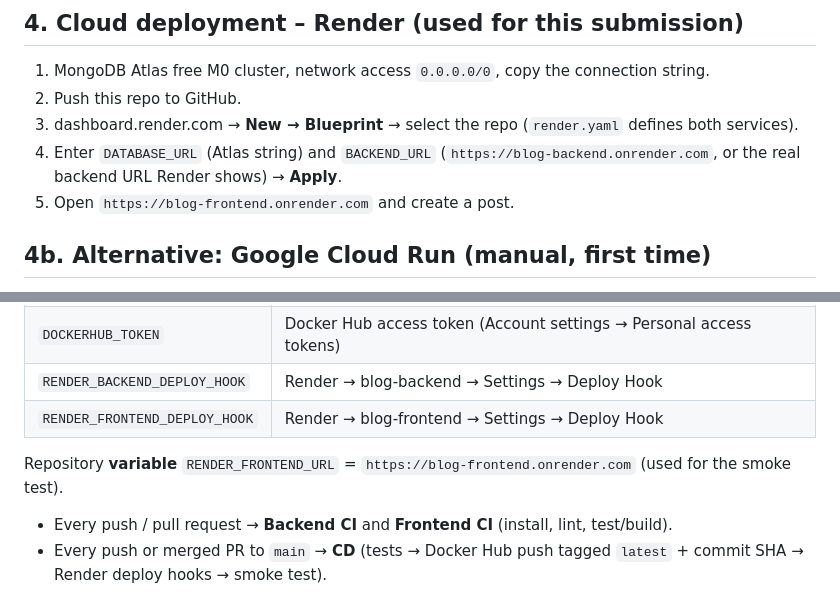
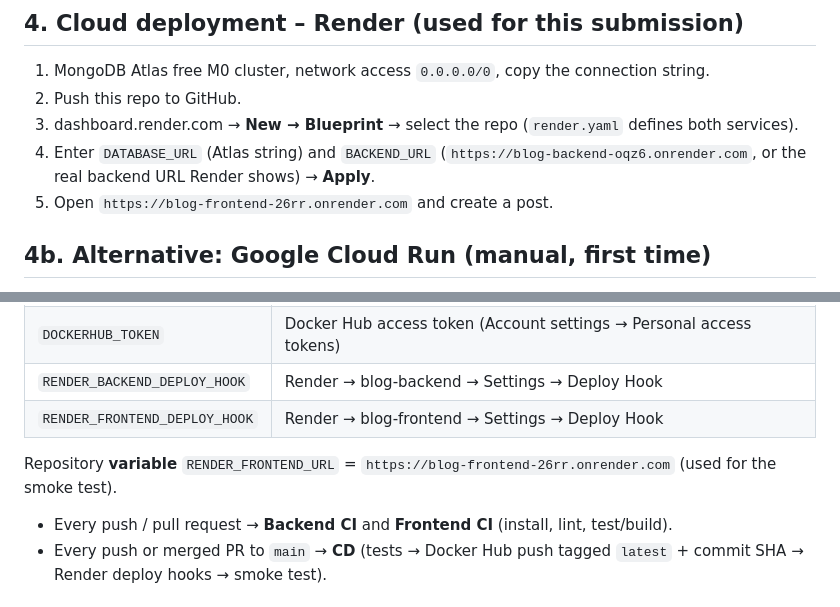
Before and after one commit to Aditya-18849/Blog-Application, a Markdown page: README.md, 2 parts joined by grey strips. GitHub-like rendering.

Commit message:
Add live Render URLs and deployment screenshot
Co-Authored-By: Claude Opus 5.5 <noreply@anthropic.com>

```diff
--- a/README.md
+++ b/README.md
@@ -75,8 +75,8 @@ Frontend http://localhost:3000 · Backend http://localhost:3001 · MongoDB local
 1. MongoDB Atlas free M0 cluster, network access `0.0.0.0/0`, copy the connection string.
 2. Push this repo to GitHub.
 3. dashboard.render.com → **New → Blueprint** → select the repo (`render.yaml` defines both services).
-4. Enter `DATABASE_URL` (Atlas string) and `BACKEND_URL` (`https://blog-backend.onrender.com`, or the real backend URL Render shows) → **Apply**.
-5. Open `https://blog-frontend.onrender.com` and create a post.
+4. Enter `DATABASE_URL` (Atlas string) and `BACKEND_URL` (`https://blog-backend-oqz6.onrender.com`, or the real backend URL Render shows) → **Apply**.
+5. Open `https://blog-frontend-26rr.onrender.com` and create a post.
 
 ## 4b. Alternative: Google Cloud Run (manual, first time)
 
@@ -112,7 +112,7 @@ Push the project to GitHub, then add **Settings → Secrets and variables → Ac
 | `RENDER_BACKEND_DEPLOY_HOOK` | Render → blog-backend → Settings → Deploy Hook |
 | `RENDER_FRONTEND_DEPLOY_HOOK` | Render → blog-frontend → Settings → Deploy Hook |
 
-Repository **variable** `RENDER_FRONTEND_URL` = `https://blog-frontend.onrender.com` (used for the smoke test).
+Repository **variable** `RENDER_FRONTEND_URL` = `https://blog-frontend-26rr.onrender.com` (used for the smoke test).
 
 * Every push / pull request → **Backend CI** and **Frontend CI** (install, lint, test/build).
 * Every push or merged PR to `main` → **CD** (tests → Docker Hub push tagged `latest` + commit SHA → Render deploy hooks → smoke test).
```
Also changed, not shown: Assignment-4-Solution.md (+27 -10 lines), REPORT.md (+1 -1 lines), screenshots/app-render-live.jpg (added).
